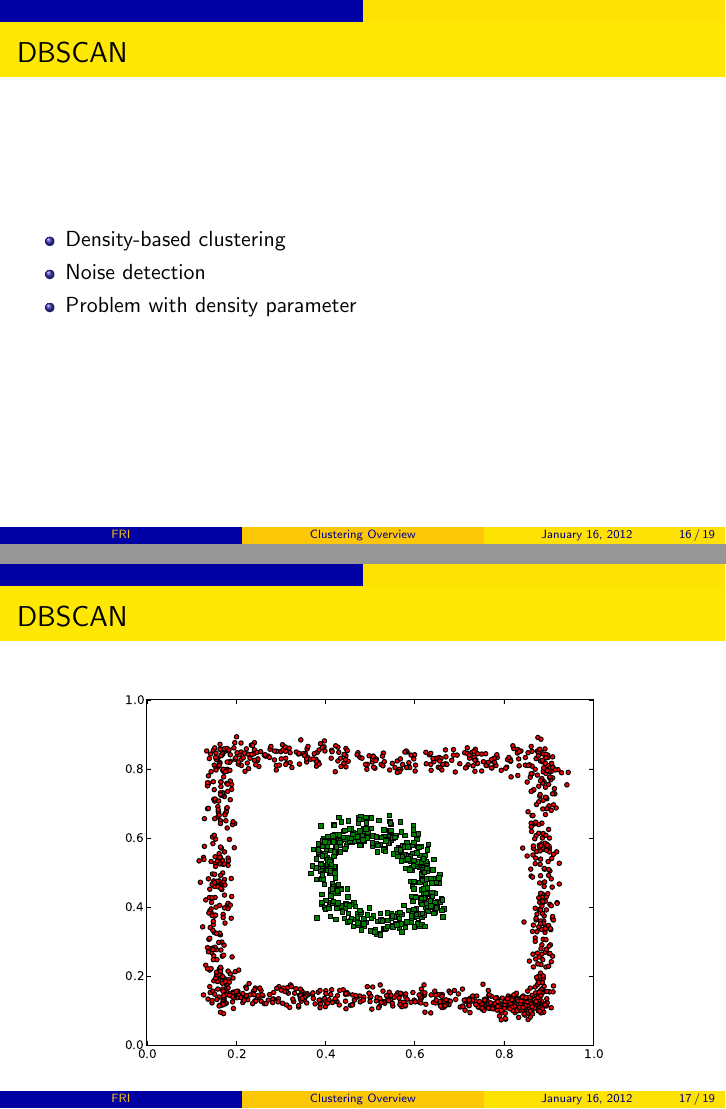
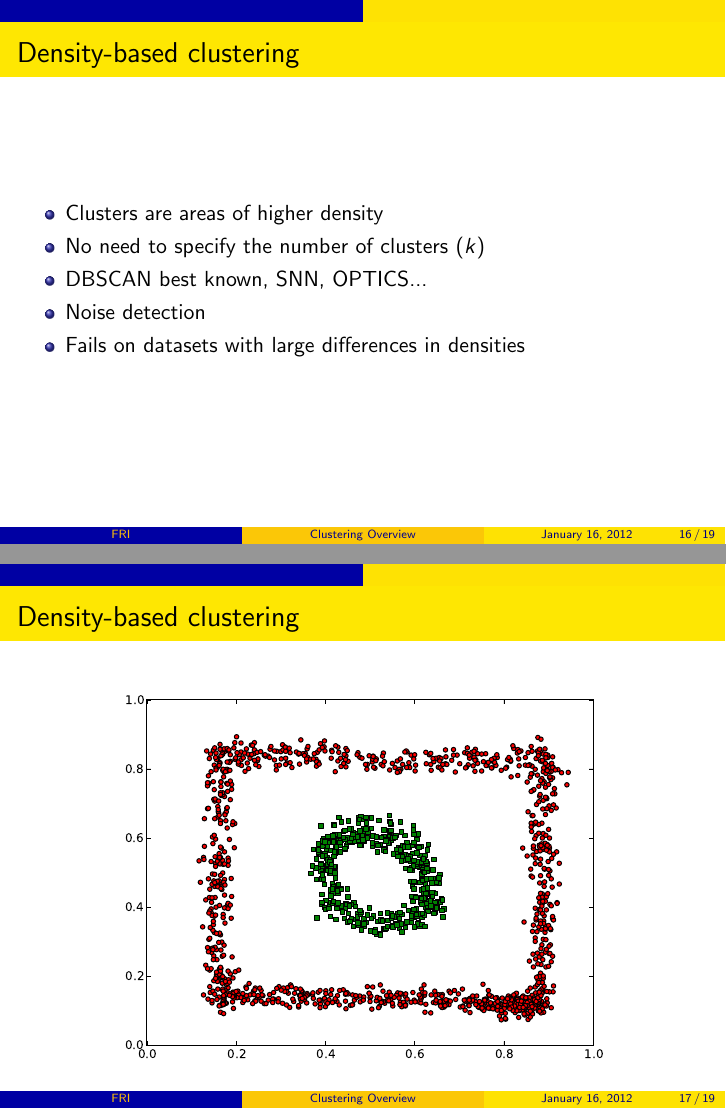
Before and after one commit to primus11/PPRM, LaTeX slides (presentation/presentation.tex): pages 16 and 17 of 19, joined at a grey line. Compiled offline with pdfLaTeX.

Commit message:
Improved spectral and density-based clustering

```diff
--- a/presentation/presentation.tex
+++ b/presentation/presentation.tex
@@ -287,16 +288,18 @@
 
 
 \begin{frame}
-\frametitle{DBSCAN}
+\frametitle{Density-based clustering}
     \begin{itemize}
-	\item Density-based clustering
-    	\item Noise detection
-   	\item Problem with density parameter
+    \item Clusters are areas of higher density
+    \item No need to specify the number of clusters ($k$)
+	\item DBSCAN best known, SNN, OPTICS...
+    \item Noise detection
+   	\item Fails on datasets with large differences in densities
     \end{itemize}
 \end{frame}
 
 \begin{frame}
-\frametitle{DBSCAN}
+\frametitle{Density-based clustering}
     \begin{figure}[]
     \includegraphics[scale=0.5]{dbscan_circle-weird.pdf}
     \end{figure}
```
Also changed, not shown: presentation/presentation.tex (11 more changed lines).
